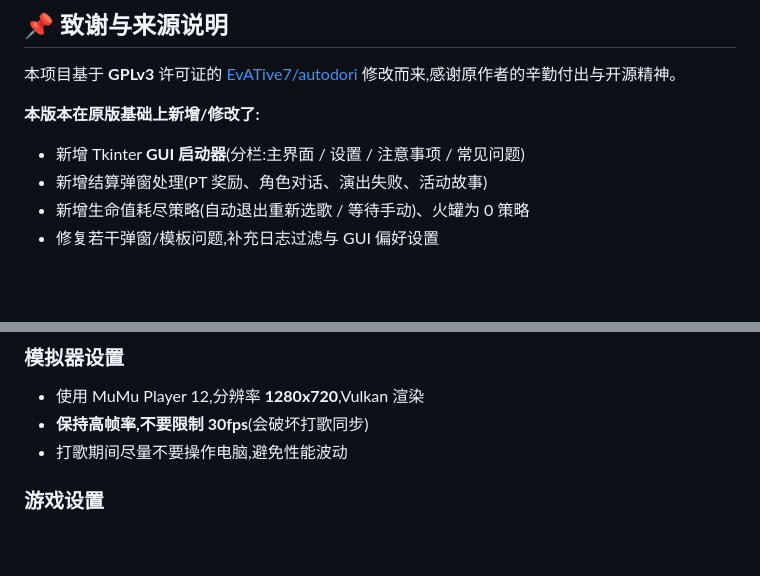
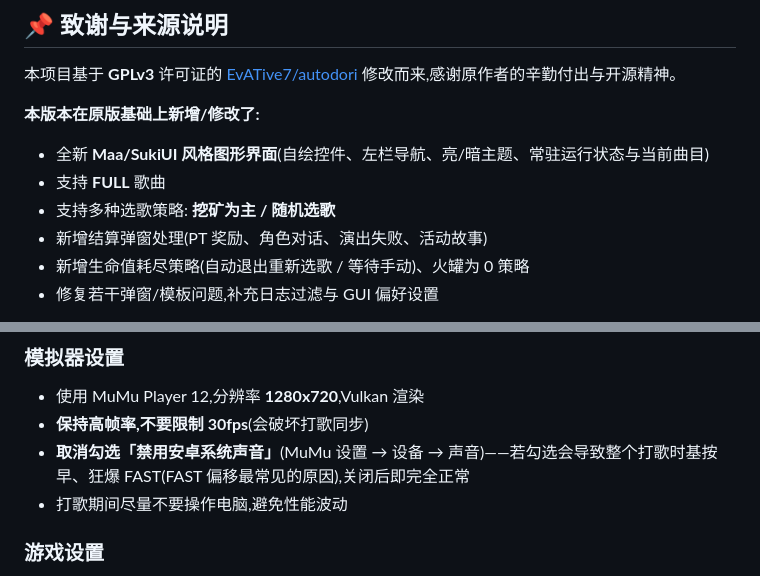
Before and after one commit to 1979711854/bangdream-autodori, a Markdown page: README.md, 2 parts joined by grey strips. GitHub-like rendering; blank space fills up the shorter version.

```diff
--- a/README.md
+++ b/README.md
@@ -25,7 +39,9 @@
 本项目基于 **GPLv3** 许可证的 [EvATive7/autodori](https://github.com/EvATive7/autodori) 修改而来,感谢原作者的辛勤付出与开源精神。
 
 **本版本在原版基础上新增/修改了:**
-- 新增 Tkinter **GUI 启动器**(分栏:主界面 / 设置 / 注意事项 / 常见问题)
+- 全新 **Maa/SukiUI 风格图形界面**(自绘控件、左栏导航、亮/暗主题、常驻运行状态与当前曲目)
+- 支持 **FULL** 歌曲
+- 支持多种选歌策略: **挖矿为主 / 随机选歌**
 - 新增结算弹窗处理(PT 奖励、角色对话、演出失败、活动故事)
 - 新增生命值耗尽策略(自动退出重新选歌 / 等待手动)、火罐为 0 策略
 - 修复若干弹窗/模板问题,补充日志过滤与 GUI 偏好设置
@@ -41,6 +57,7 @@
 ### 模拟器设置
 - 使用 MuMu Player 12,分辨率 **1280x720**,Vulkan 渲染
 - **保持高帧率,不要限制 30fps**(会破坏打歌同步)
+- **取消勾选「禁用安卓系统声音」**(MuMu 设置 → 设备 → 声音)——若勾选会导致整个打歌时基按早、狂爆 FAST(FAST 偏移最常见的原因),关闭后即完全正常
 - 打歌期间尽量不要操作电脑,避免性能波动
 
 ### 游戏设置
```
Also changed, not shown: other parts of README.md (+32 -16 lines), screenshots/gui.png (added), 6 other files.
